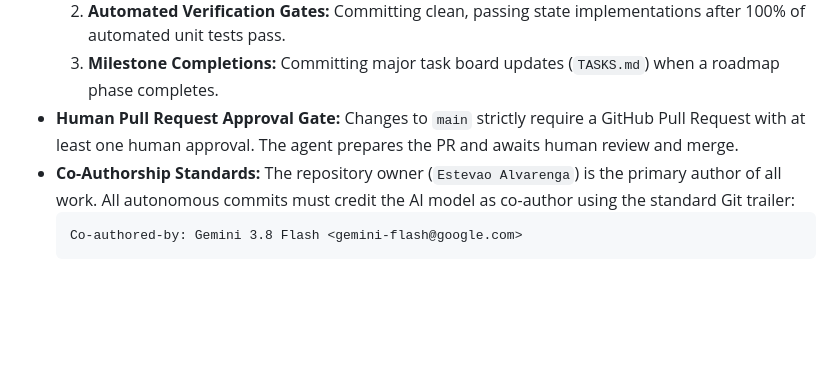
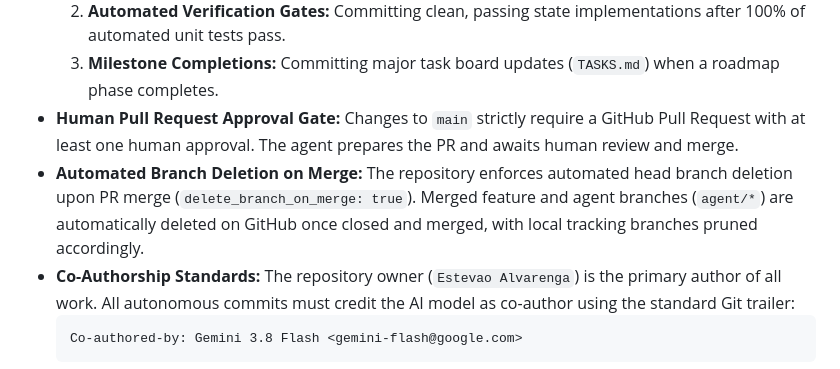
Before and after one commit to terra-campaigns/emergent, a Markdown page: AGENTS.md, the part around the change. GitHub-like rendering; blank space fills up the shorter version.

Commit message:
docs(agents): formalise automated branch deletion on PR merge
Co-authored-by: Gemini 3.8 Flash <gemini-flash@google.com>

````diff
--- a/AGENTS.md
+++ b/AGENTS.md
@@ -24,6 +24,7 @@ All feature development must strictly follow the **Elephant-Goldfish Model (EGM)
   2. **Automated Verification Gates:** Committing clean, passing state implementations after 100% of automated unit tests pass.
   3. **Milestone Completions:** Committing major task board updates (`TASKS.md`) when a roadmap phase completes.
 * **Human Pull Request Approval Gate:** Changes to `main` strictly require a GitHub Pull Request with at least one human approval. The agent prepares the PR and awaits human review and merge.
+* **Automated Branch Deletion on Merge:** The repository enforces automated head branch deletion upon PR merge (`delete_branch_on_merge: true`). Merged feature and agent branches (`agent/*`) are automatically deleted on GitHub once closed and merged, with local tracking branches pruned accordingly.
 * **Co-Authorship Standards:** The repository owner (`Estevao Alvarenga`) is the primary author of all work. All autonomous commits must credit the AI model as co-author using the standard Git trailer:
   ```text
   Co-authored-by: Gemini 3.8 Flash <gemini-flash@google.com>
````
